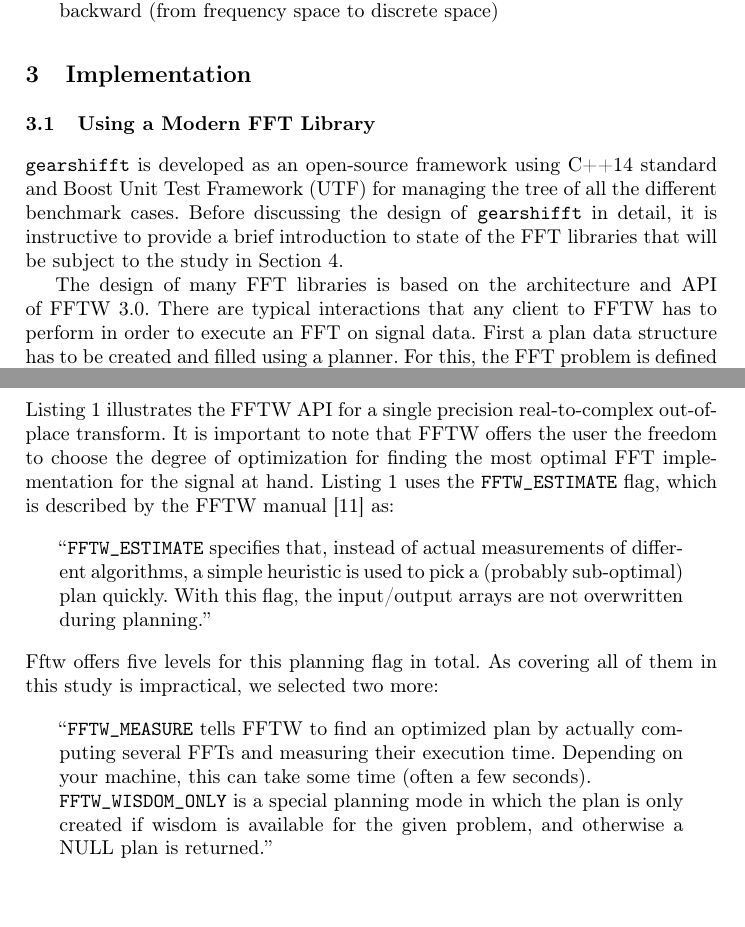
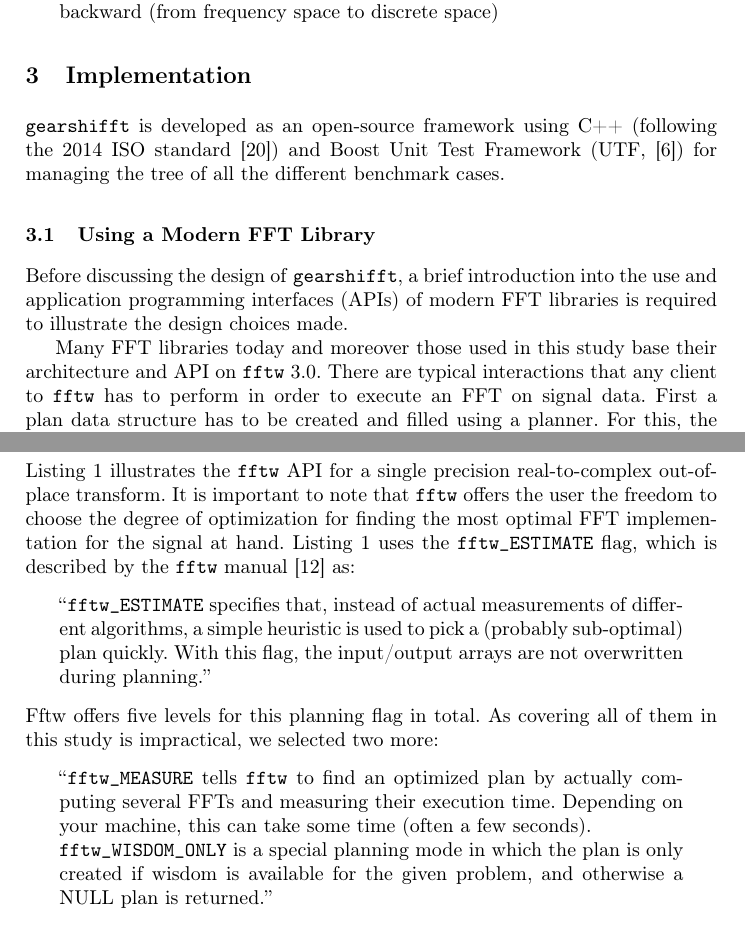
Before and after one commit to psteinb/gearshifft_publication, a LaTeX thesis (gearshifft.tex, which reads implementation.tex): two parts of pages 4 and 5 of 23, joined at a grey line, cut so that both start at the same text, the shorter picture padded with empty space. Compiled offline with pdfLaTeX.

Commit message:
replaced fftw by newcommand

```diff
--- a/implementation.tex
+++ b/implementation.tex
@@ -5,16 +5,16 @@
 % - issues?
 % - #runs, cmake, project structure
 % - libraries : mem checks
+\gearshifft{} is developed as an open-source framework using C++ (following the 2014 ISO standard \cite{cpp14std}) and Boost Unit Test Framework (UTF, \cite{boost}) for managing the tree of all the different benchmark cases.
 
 \subsection{Using a Modern FFT Library}
+\label{ssec:modern_ffts}
 
-\gearshifft{} is developed as an open-source framework using C++14 standard and Boost Unit Test Framework (UTF) for managing the tree of all the different benchmark cases.
-Before discussing the design of \gearshifft{} in detail, it is instructive to provide a brief introduction to state of the FFT libraries that will be subject to the study in \cref{sec:results}.
+Before discussing the design of \gearshifft{}, a brief introduction into the use and application programming interfaces (APIs) of modern FFT libraries is required to illustrate the design choices made.
 
-\label{ssec:modern_ffts}
-The design of many FFT libraries is based on the architecture and API of FFTW $3.0$. There are typical interactions that any client to FFTW has to perform in order to execute an FFT on signal data. First a plan data structure has to be created and filled using a planner. For this, the FFT problem is defined in terms of rank (1D, 2D or 3D), shape of the input signal, type of the input signal (single or double precision of real or complex inputs), type of the transformation (real-to-complex, complex-to-complex, real-to-real) and memory mode of the transformation (inplace versus out-of-place). The FFT problem description is then used as input parameters to the planner. The planner is a piece of code inside FFTW that henceforth tries to find the best suited radix factorization based on the shape of the input signal. It then performs several FFTs on the input data to sample the runtime of different FFT implementations available inside FFTW. The sample of runtimes is then used to find the optimal implementation of the FFT. After the plan has been created, it is used to execute the FFT itself.
+Many FFT libraries today and moreover those used in this study base their architecture and API on \fftw{} $3.0$. There are typical interactions that any client to \fftw{} has to perform in order to execute an FFT on signal data. First a plan data structure has to be created and filled using a planner. For this, the FFT problem is defined in terms of rank (1D, 2D or 3D), shape of the input signal, type of the input signal (single or double precision of real or complex inputs), type of the transformation (real-to-complex, complex-to-complex, real-to-real) and memory mode of the transformation (inplace versus out-of-place). The FFT problem description is then used as input parameters to the planner. The planner is a piece of code inside \fftw{} that henceforth tries to find the best suited radix factorization based on the shape of the input signal. It then performs several FFTs on the input data to sample the runtime of different FFT implementations available inside \fftw{}. The sample of runtimes is then used to find the optimal implementation of the FFT. After the plan has been created, it is used to execute the FFT itself.
 Depending on the number of plan executions one should spend certain amount of time in the planning phase to minimize planning and execution times altogether.
-\begin{lstlisting}[caption={Minimal usage example of the FFTW single precision real-to-complex planner API. Memory management is omitted.},label={lst:fftw_example}]
+\begin{lstlisting}[caption={Minimal usage example of the \fftw{} single precision real-to-complex planner API. Memory management is omitted.},label={lst:fftw_example}]
 int shape[] = {32,32,32};
 fftw_plan r2c_plan = fftw_plan_dft_r2c(
   3,                       //rank, here 3D
@@ -25,14 +25,14 @@ fftw_plan r2c_plan = fftw_plan_dft_r2c(
 fftwf_execute(r2c_plan);
 \end{lstlisting}
-\cref{lst:fftw_example} illustrates the FFTW API for a single precision real-to-complex out-of-place transform. It is important to note that FFTW offers the user the freedom to choose the degree of optimization for finding the most optimal FFT implementation for the signal at hand. \cref{lst:fftw_example} uses the \texttt{FFTW\_ESTIMATE} flag, which is described by the FFTW manual \cite{fftw_manual} as:
+\cref{lst:fftw_example} illustrates the \fftw{} API for a single precision real-to-complex out-of-place transform. It is important to note that \fftw{} offers the user the freedom to choose the degree of optimization for finding the most optimal FFT implementation for the signal at hand. \cref{lst:fftw_example} uses the \texttt{\fftw{}\_ESTIMATE} flag, which is described by the \fftw{} manual \cite{fftw_manual} as:
 %
 \begin{quote}
-``\texttt{FFTW\_ESTIMATE} specifies that, instead of actual measurements of different algorithms, a simple heuristic is used to pick a (probably sub-optimal) plan quickly. With this flag, the input/output arrays are not overwritten during planning.''
+``\texttt{\fftw{}\_ESTIMATE} specifies that, instead of actual measurements of different algorithms, a simple heuristic is used to pick a (probably sub-optimal) plan quickly. With this flag, the input/output arrays are not overwritten during planning.''
 \end{quote}
 %
 Fftw offers five levels for this planning flag in total. As covering all of them in this study is impractical, we selected two more:
 \begin{quote}
-``\texttt{FFTW\_MEASURE} tells FFTW to find an optimized plan by actually computing several FFTs and measuring their execution time. Depending on your machine, this can take some time (often a few seconds).\newline
-\texttt{FFTW\_WISDOM\_ONLY} is a special planning mode in which the plan is only created if wisdom is available for the given problem, and otherwise a NULL plan is returned.''
+``\texttt{\fftw{}\_MEASURE} tells \fftw{} to find an optimized plan by actually computing several FFTs and measuring their execution time. Depending on your machine, this can take some time (often a few seconds).\newline
+\texttt{\fftw{}\_WISDOM\_ONLY} is a special planning mode in which the plan is only created if wisdom is available for the given problem, and otherwise a NULL plan is returned.''
 \end{quote}
 %
```
Also changed, not shown: implementation.tex (14 more changed lines).
